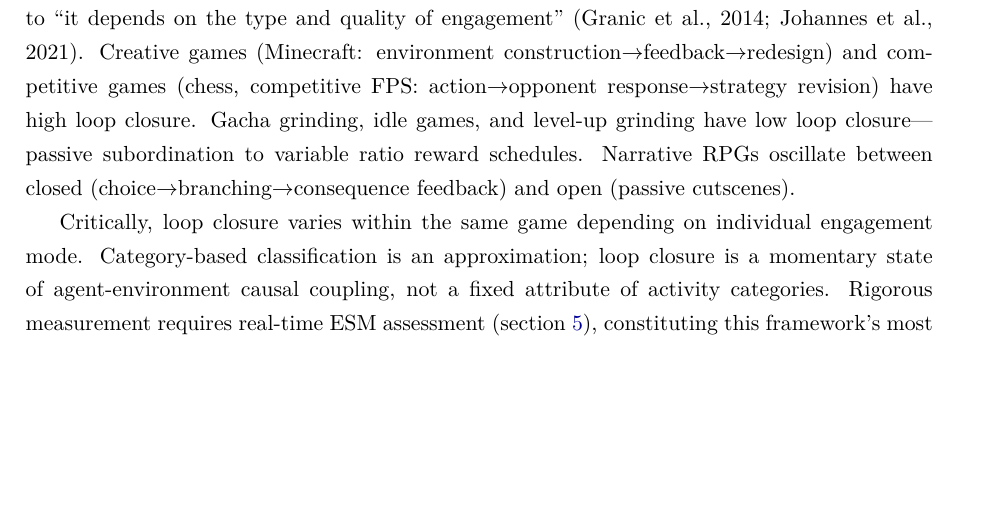
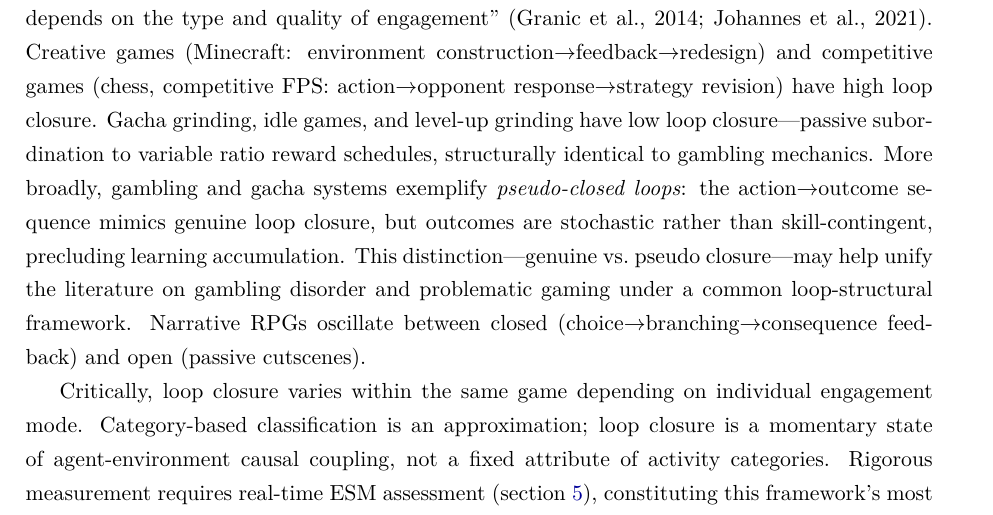
Before and after one commit to miyauchikazuyoshi/cognitive-obesity-replication, a LaTeX paper (docs/paper/en/latex/cognitive_obesity_optionA.tex): part of page 11 of 34 before the commit and part of page 11 of 35 after it, cut so that both start at the same text, the shorter picture padded with empty space. Compiled offline with XeLaTeX.

Commit message:
Add pseudo-closed loop concept to loop closure discussion
- Gacha/gambling as pseudo-closed loops: action→outcome mimics closure
  but outcomes are stochastic, not skill-contingent, precluding learning
- Bridges gambling disorder and problematic gaming under loop-structural framework
- Added to game typology section in both EN/JA papers

Co-Authored-By: Claude Opus 4.6 <noreply@anthropic.com>

```diff
--- a/docs/paper/en/latex/cognitive_obesity_optionA.tex
+++ b/docs/paper/en/latex/cognitive_obesity_optionA.tex
@@ -234,7 +234,7 @@ The balance model's qualitative dimension---which \emph{types} of cognitive inpu
 \item[Self-referential loop (pathological):] Output feeds back only to the self without external grounding. Examples: rumination, worry, obsessive comparison.
 \end{description}
 
-Video games serve as a test case. Game research has shifted from ``games = harmful'' to ``it depends on the type and quality of engagement'' (Granic et al., 2014; Johannes et al., 2021). Creative games (Minecraft: environment construction$\to$feedback$\to$redesign) and competitive games (chess, competitive FPS: action$\to$opponent response$\to$strategy revision) have high loop closure. Gacha grinding, idle games, and level-up grinding have low loop closure---passive subordination to variable ratio reward schedules. Narrative RPGs oscillate between closed (choice$\to$branching$\to$consequence feedback) and open (passive cutscenes).
+Video games serve as a test case. Game research has shifted from ``games = harmful'' to ``it depends on the type and quality of engagement'' (Granic et al., 2014; Johannes et al., 2021). Creative games (Minecraft: environment construction$\to$feedback$\to$redesign) and competitive games (chess, competitive FPS: action$\to$opponent response$\to$strategy revision) have high loop closure. Gacha grinding, idle games, and level-up grinding have low loop closure---passive subordination to variable ratio reward schedules, structurally identical to gambling mechanics. More broadly, gambling and gacha systems exemplify \emph{pseudo-closed loops}: the action$\to$outcome sequence mimics genuine loop closure, but outcomes are stochastic rather than skill-contingent, precluding learning accumulation. This distinction---genuine vs.\ pseudo closure---may help unify the literature on gambling disorder and problematic gaming under a common loop-structural framework. Narrative RPGs oscillate between closed (choice$\to$branching$\to$consequence feedback) and open (passive cutscenes).
 
 Critically, loop closure varies within the same game depending on individual engagement mode. Category-based classification is an approximation; loop closure is a momentary state of agent-environment causal coupling, not a fixed attribute of activity categories. Rigorous measurement requires real-time ESM assessment (\cref{sec:operationalization}), constituting this framework's most important operationalization challenge.
 
```
Also changed, not shown: docs/paper/ja_pre/latex/cognitive_obesity_optionA.tex (+1 -1 lines), docs/paper/en/cognitive_obesity_preprint.pdf, 3 other files.
